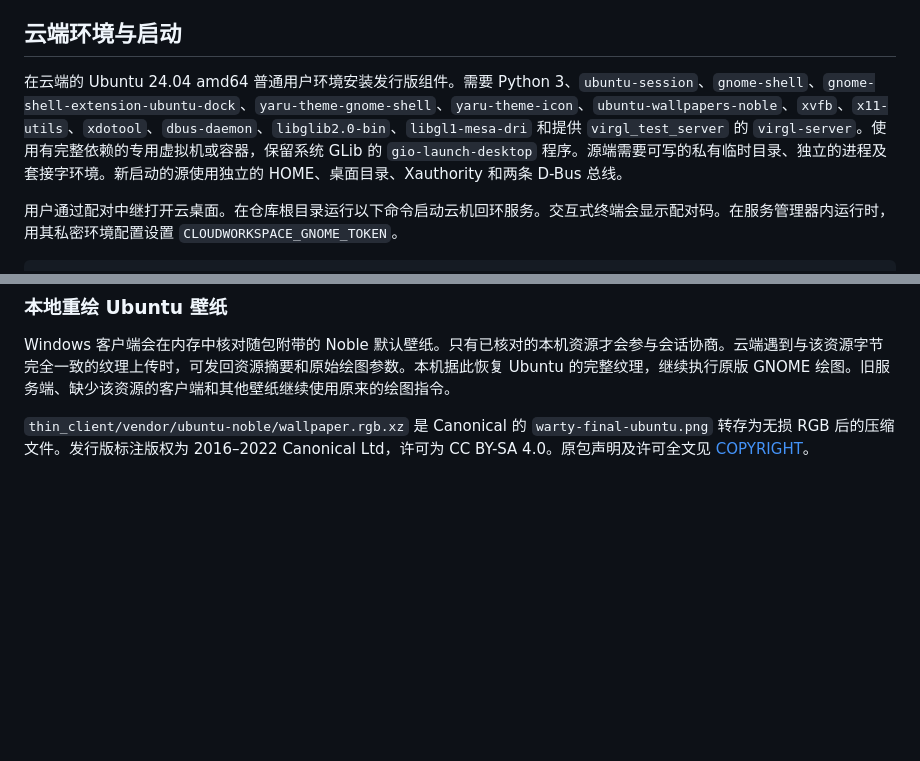
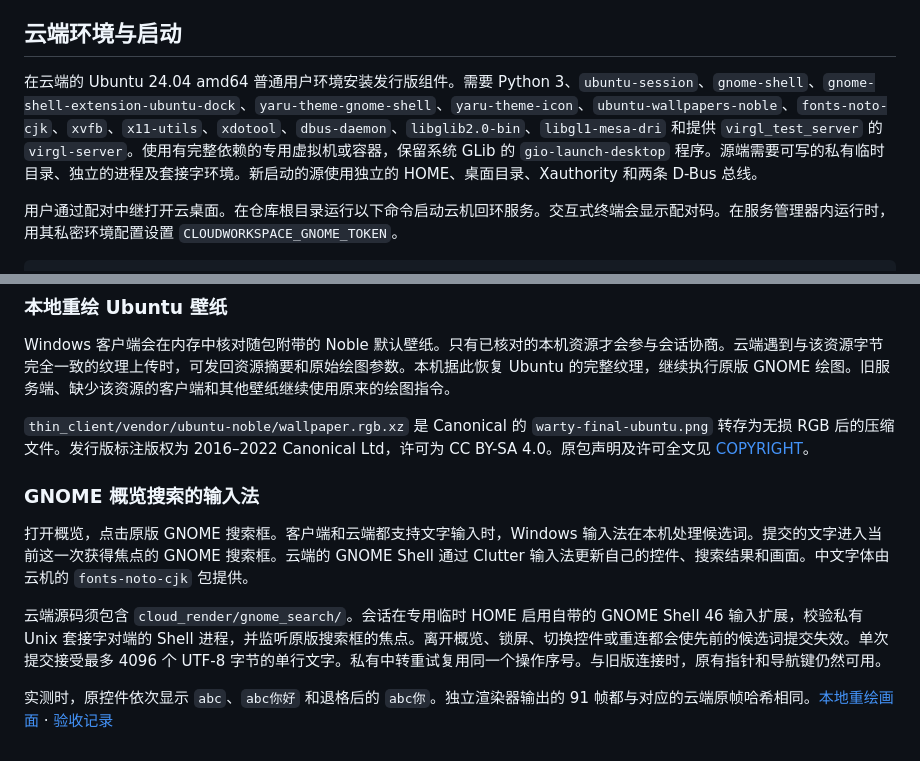
Before and after one commit to yunxikj6/GUI, a Markdown page: docs/gnome-source.md, 2 parts joined by grey strips. Drawn GitHub-style; blank space fills up the shorter version.

Commit message:
Commit text into the focused original GNOME Shell search entry through its input method

```diff
--- a/docs/gnome-source.md
+++ b/docs/gnome-source.md
@@ -4,7 +4,7 @@ GNOME Shell 46、Mutter、Ubuntu Dock、Yaru 与 Noble 壁纸运行在云机。
 
 ## 云端环境与启动
 
-在云端的 Ubuntu 24.04 amd64 普通用户环境安装发行版组件。需要 Python 3、`ubuntu-session`、`gnome-shell`、`gnome-shell-extension-ubuntu-dock`、`yaru-theme-gnome-shell`、`yaru-theme-icon`、`ubuntu-wallpapers-noble`、`xvfb`、`x11-utils`、`xdotool`、`dbus-daemon`、`libglib2.0-bin`、`libgl1-mesa-dri` 和提供 `virgl_test_server` 的 `virgl-server`。使用有完整依赖的专用虚拟机或容器，保留系统 GLib 的 `gio-launch-desktop` 程序。源端需要可写的私有临时目录、独立的进程及套接字环境。新启动的源使用独立的 HOME、桌面目录、Xauthority 和两条 D-Bus 总线。
+在云端的 Ubuntu 24.04 amd64 普通用户环境安装发行版组件。需要 Python 3、`ubuntu-session`、`gnome-shell`、`gnome-shell-extension-ubuntu-dock`、`yaru-theme-gnome-shell`、`yaru-theme-icon`、`ubuntu-wallpapers-noble`、`fonts-noto-cjk`、`xvfb`、`x11-utils`、`xdotool`、`dbus-daemon`、`libglib2.0-bin`、`libgl1-mesa-dri` 和提供 `virgl_test_server` 的 `virgl-server`。使用有完整依赖的专用虚拟机或容器，保留系统 GLib 的 `gio-launch-desktop` 程序。源端需要可写的私有临时目录、独立的进程及套接字环境。新启动的源使用独立的 HOME、桌面目录、Xauthority 和两条 D-Bus 总线。
 
 用户通过配对中继打开云桌面。在仓库根目录运行以下命令启动云机回环服务。交互式终端会显示配对码。在服务管理器内运行时，用其私密环境配置设置 `CLOUDWORKSPACE_GNOME_TOKEN`。
 
@@ -40,3 +40,11 @@ python3 -m unittest discover -s tests -p 'test_gnome_*.py'
 Windows 客户端会在内存中核对随包附带的 Noble 默认壁纸。只有已核对的本机资源才会参与会话协商。云端遇到与该资源字节完全一致的纹理上传时，可发回资源摘要和原始绘图参数。本机据此恢复 Ubuntu 的完整纹理，继续执行原版 GNOME 绘图。旧服务端、缺少该资源的客户端和其他壁纸继续使用原来的绘图指令。
 
 `thin_client/vendor/ubuntu-noble/wallpaper.rgb.xz` 是 Canonical 的 `warty-final-ubuntu.png` 转存为无损 RGB 后的压缩文件。发行版标注版权为 2016–2022 Canonical Ltd，许可为 CC BY-SA 4.0。原包声明及许可全文见 [COPYRIGHT](../thin_client/vendor/ubuntu-noble/COPYRIGHT)。
+
+### GNOME 概览搜索的输入法
+
+打开概览，点击原版 GNOME 搜索框。客户端和云端都支持文字输入时，Windows 输入法在本机处理候选词。提交的文字进入当前这一次获得焦点的 GNOME 搜索框。云端的 GNOME Shell 通过 Clutter 输入法更新自己的控件、搜索结果和画面。中文字体由云机的 `fonts-noto-cjk` 包提供。
+
+云端源码须包含 `cloud_render/gnome_search/`。会话在专用临时 HOME 启用自带的 GNOME Shell 46 输入扩展，校验私有 Unix 套接字对端的 Shell 进程，并监听原版搜索框的焦点。离开概览、锁屏、切换控件或重连都会使先前的候选词提交失效。单次提交接受最多 4096 个 UTF-8 字节的单行文字。私有中转重试复用同一个操作序号。与旧版连接时，原有指针和导航键仍然可用。
+
+实测时，原控件依次显示 `abc`、`abc你好` 和退格后的 `abc你`。独立渲染器输出的 91 帧都与对应的云端原帧哈希相同。[本地重绘画面](gnome-search-zh.png) · [验收记录](measurements/gnome-search-input.json)
```
Also changed, not shown: docs/thin-client.md (+1 -1 lines), docs/gnome-search-zh.png (added), 11 other files.
